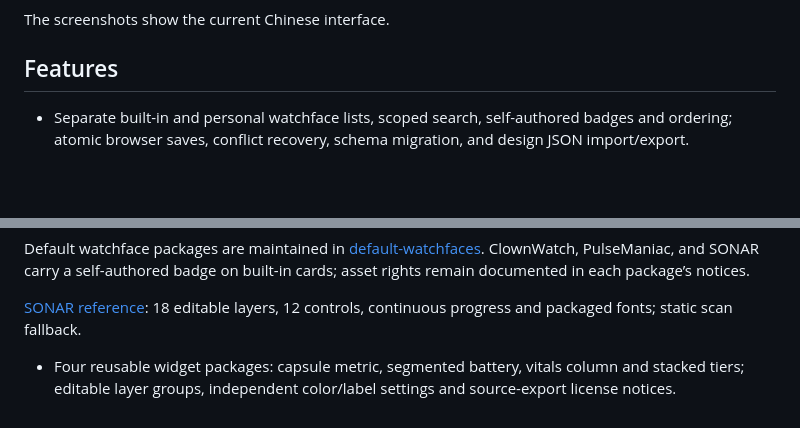
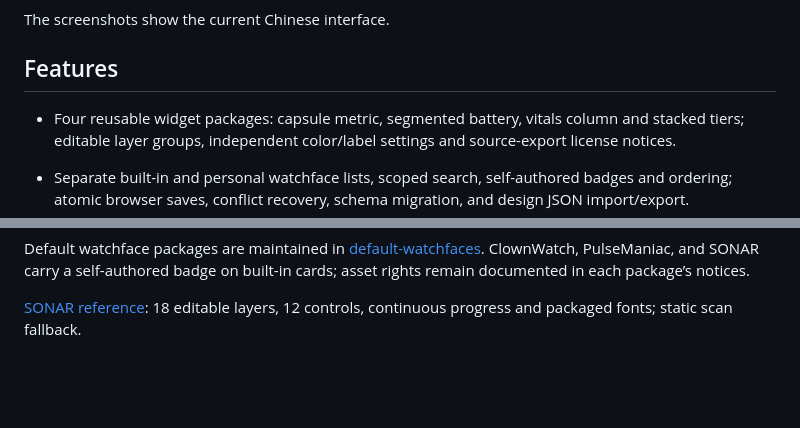
Before and after one commit to yusger/GarminFaceCreator, a Markdown page: README.en.md, 2 parts joined by grey strips. Drawn GitHub-style; blank space fills up the shorter version.

```diff
--- a/README.en.md
+++ b/README.en.md
@@ -47,6 +47,8 @@ These wizard screenshots use fixed test responses to demonstrate the workflow, n
 The screenshots show the current Chinese interface.
 
 ## Features
+
+- Four reusable widget packages: capsule metric, segmented battery, vitals column and stacked tiers; editable layer groups, independent color/label settings and source-export license notices.
 
 - Separate built-in and personal watchface lists, scoped search, self-authored badges and ordering; atomic browser saves, conflict recovery, schema migration, and design JSON import/export.
 - AI-created editable designs from watch series/model/size, digital/analog/hybrid styles, seconds/date/metrics, reference images, and a prompt. Preview the result before adopting it.
@@ -222,5 +224,3 @@ Default watchface packages are maintained in [default-watchfaces](resources/defa
 
 
 [SONAR reference](docs/sonar.md): 18 editable layers, 12 controls, continuous progress and packaged fonts; static scan fallback.
-
-- Four reusable widget packages: capsule metric, segmented battery, vitals column and stacked tiers; editable layer groups, independent color/label settings and source-export license notices.
```
Also changed, not shown: docs/stage-validation.md (+9 -0 lines), docs/screenshots/custom-widgets.png, 1 other file.
